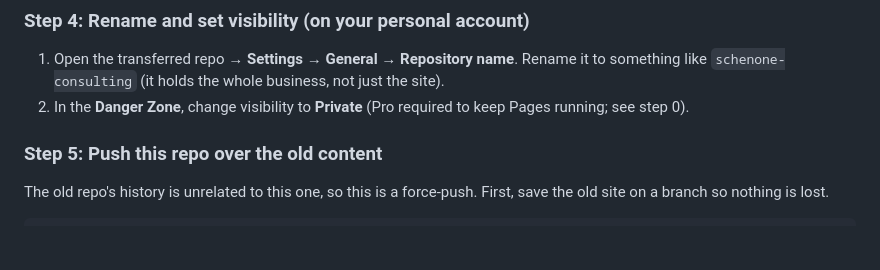
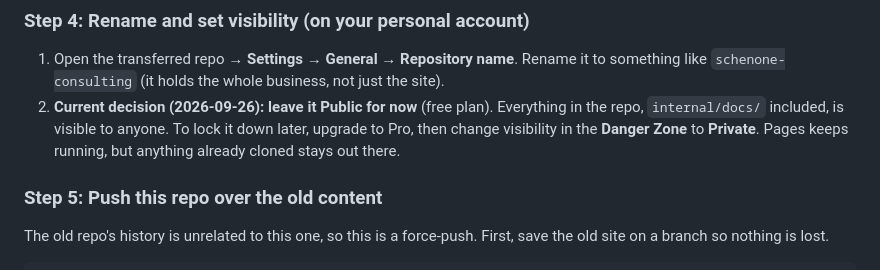
Before and after one commit to rsm-dvschenone/schenone-consulting, a Markdown page: website/README.md, the part around the change. Drawn GitHub-style; blank space fills up the shorter version.

Commit message:
README: record public-for-now repo decision

```diff
--- a/website/README.md
+++ b/website/README.md
@@ -68,7 +68,7 @@ git commit -m "Reposition site: web, BI & data engineering; full visual redesign
 ### Step 4: Rename and set visibility (on your personal account)
 
 1. Open the transferred repo → **Settings → General → Repository name**. Rename it to something like `schenone-consulting` (it holds the whole business, not just the site).
-2. In the **Danger Zone**, change visibility to **Private** (Pro required to keep Pages running; see step 0).
+2. **Current decision (2026-09-26): leave it Public for now** (free plan). Everything in the repo, `internal/docs/` included, is visible to anyone. To lock it down later, upgrade to Pro, then change visibility in the **Danger Zone** to **Private**. Pages keeps running, but anything already cloned stays out there.
 
 ### Step 5: Push this repo over the old content
 
```
